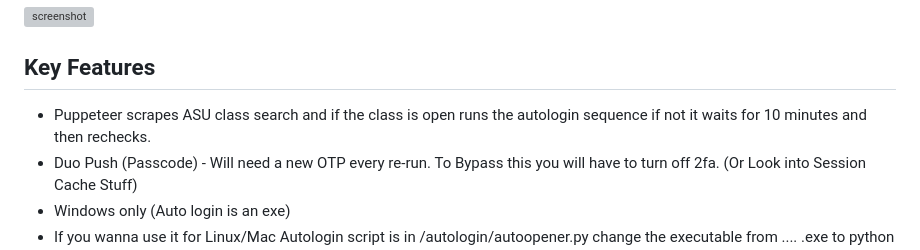
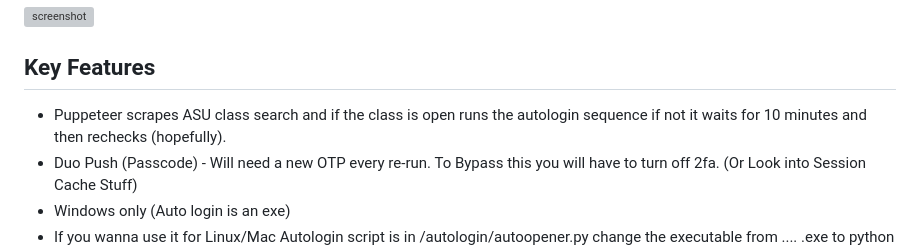
Before and after one commit to Abhinav-ranish/ASU-ClassEnroller-Server, a Markdown page: README.md, the part around the change. Rendered like a GitHub page; grey boxes are pictures that could not be loaded.

```diff
--- a/README.md
+++ b/README.md
@@ -28,7 +28,7 @@
 
 ## Key Features
 
-* Puppeteer scrapes ASU class search and if the class is open runs the autologin sequence if not it waits for 10 minutes and then rechecks.
+* Puppeteer scrapes ASU class search and if the class is open runs the autologin sequence if not it waits for 10 minutes and then rechecks (hopefully).
 * Duo Push (Passcode) - Will need a new OTP every re-run. To Bypass this you will have to turn off 2fa. (Or Look into Session Cache Stuff)
 * Windows only (Auto login is an exe)
 * If you wanna use it for Linux/Mac Autologin script is in /autologin/autoopener.py change the executable from .... .exe to python autologin//autoopener.py
```
